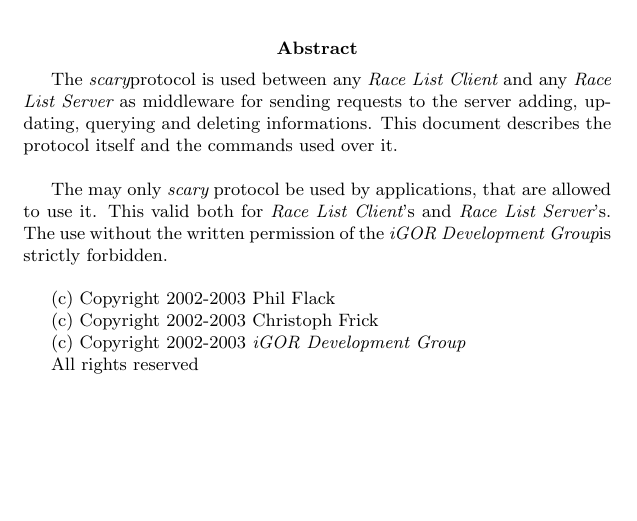
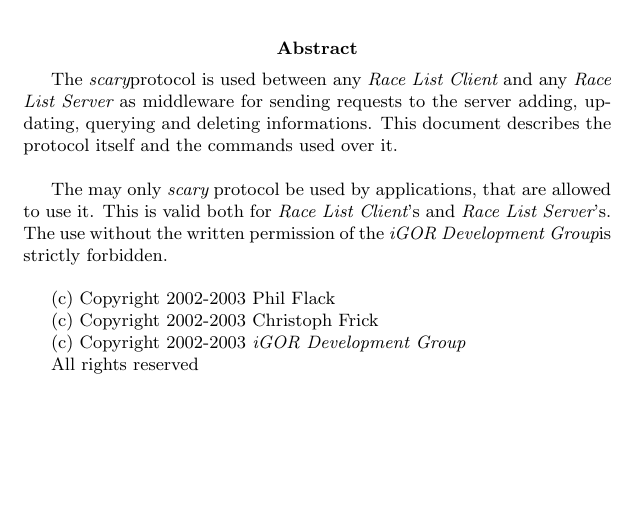
Before and after one commit to ljmagyar/nidhoeggr, a LaTeX document (scary.tex): part of page 1 of 6, cut so that both start at the same text. Compiled offline with pdfLaTeX.

Commit message:
- fixed email adress - fixed typo

```diff
--- a/scary.tex
+++ b/scary.tex
@@ -18,7 +18,7 @@
 	filecolor=black,
 	linkcolor=black,
 	pdftitle={Description of the scary protocol},
-	pdfauthor={Christoph Frick},
+	pdfauthor={Christoph Frick <rid@zefix.tv>},
 	pagebackref,
 	pdfpagemode=UseOutlines,
 	bookmarksopen=true]{hyperref}
@@ -51,7 +51,7 @@
 used over it.\\
 
 The may only \scary\ protocol be used by applications, that are allowed to use
-it. This valid both for \rlc's and \rls's. The use without the written
+it. This is valid both for \rlc's and \rls's. The use without the written
 permission of the \gplopdev is strictly forbidden.\\
 
 (c) Copyright 2002-2003 Phil Flack
```
Also changed, not shown: 1 other file.
